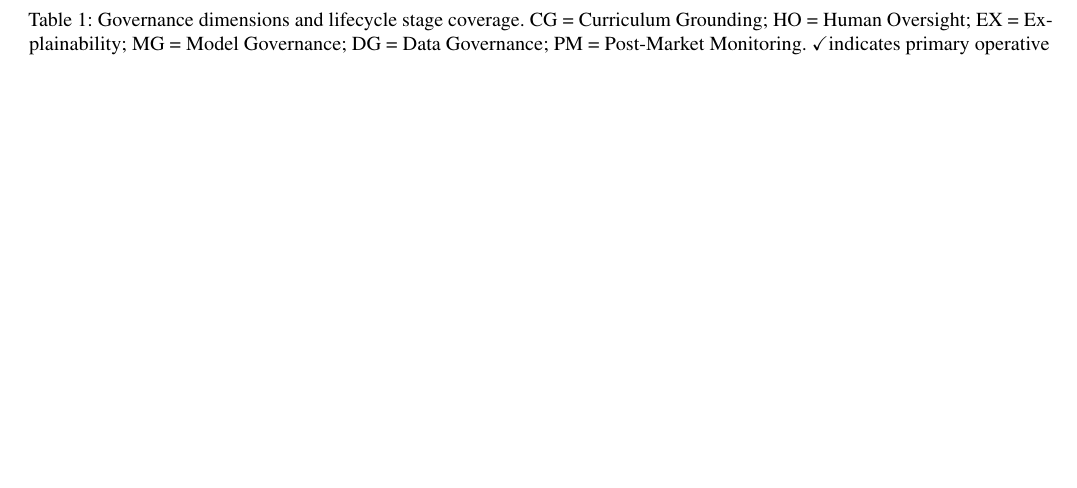
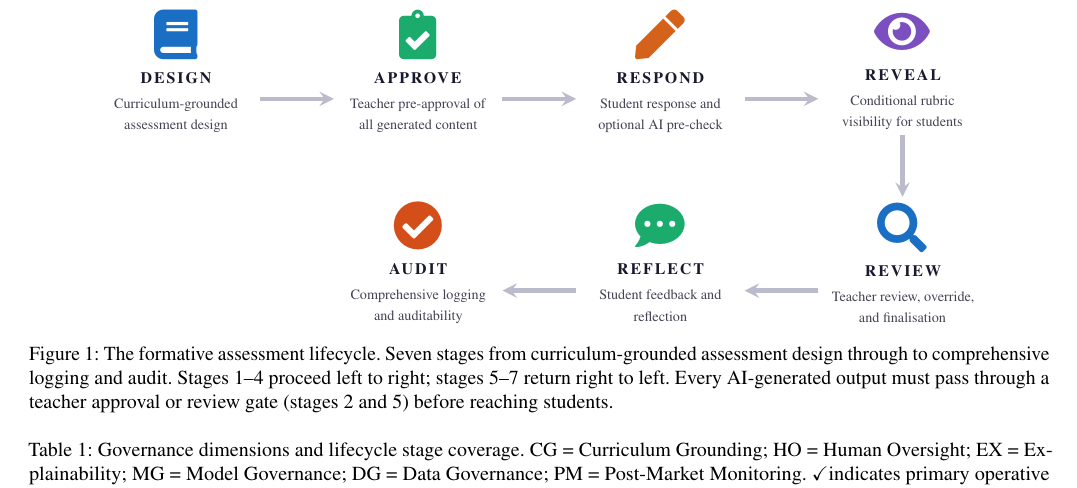
Before and after one commit to eoinlane/diotima-whitepaper, a LaTeX paper (Diotima_Journal_Style_v2.tex): part of page 3 of 6, cut at the place of the change, the shorter picture padded with empty space. Compiled offline with pdfLaTeX.

Commit message:
Add TikZ lifecycle diagram (Figure 1) to system overview
Seven-stage formative assessment lifecycle illustrated as a U-shape flow
with fontawesome5 icons. Intro updated to reference the figure.

Co-Authored-By: Claude Sonnet 4.6 <noreply@anthropic.com>

```diff
--- a/Diotima_Journal_Style_v2.tex
+++ b/Diotima_Journal_Style_v2.tex
@@ -7,7 +7,7 @@
             columnsep=7mm]{geometry}
 \usepackage[T1]{fontenc}
 \usepackage[utf8]{inputenc}
-\usepackage{microtype}
+\usepackage[letterspace=150]{microtype}
 \usepackage{mathptmx}
 \usepackage{parskip}
 \usepackage{titlesec}
@@ -294,3 +306,77 @@ learning; and (7)~comprehensive logging and auditability, in which every action,
 inference, and decision is recorded to support traceability, incident response, and
 post-market monitoring.
 
+\begin{figure*}[t]
+\centering
+\resizebox{0.88\textwidth}{!}{%
+\begin{tikzpicture}[
+  stagenode/.style={inner sep=0pt, outer sep=0pt},
+  connector/.style={->, >=stealth, line width=2.5pt, color=arrowcol,
+                    shorten >=2pt, shorten <=2pt},
+]
+\def\colsep{4.8cm}
+%% Row 1
+\node[stagenode] (s1) at (0,0) {
+  \begin{minipage}{3.4cm}\centering
+    {\color{accentblue}\fontsize{28}{28}\selectfont\faBook}\\[5pt]
+    {\color{labelcol}\fontsize{9}{9}\selectfont\textbf{\textls[120]{DESIGN}}}\\[4pt]
+    {\color{desccol}\fontsize{8}{10}\selectfont
+      Curriculum-grounded\\assessment design}
+  \end{minipage}};
+\node[stagenode] (s2) at (\colsep, 0) {
+  \begin{minipage}{3.4cm}\centering
+    {\color{icongreen}\fontsize{28}{28}\selectfont\faClipboardCheck}\\[5pt]
+    {\color{labelcol}\fontsize{9}{9}\selectfont\textbf{\textls[120]{APPROVE}}}\\[4pt]
+    {\color{desccol}\fontsize{8}{10}\selectfont
+      Teacher pre-approval of\\all generated content}
+  \end{minipage}};
+\node[stagenode] (s3) at (2*\colsep, 0) {
+  \begin{minipage}{3.4cm}\centering
+    {\color{iconorange}\fontsize{28}{28}\selectfont\faPen}\\[5pt]
+    {\color{labelcol}\fontsize{9}{9}\selectfont\textbf{\textls[120]{RESPOND}}}\\[4pt]
+    {\color{desccol}\fontsize{8}{10}\selectfont
+      Student response and\\optional AI pre-check}
+  \end{minipage}};
+\node[stagenode] (s4) at (3*\colsep, 0) {
+  \begin{minipage}{3.4cm}\centering
+    {\color{iconpurple}\fontsize{28}{28}\selectfont\faEye}\\[5pt]
+    {\color{labelcol}\fontsize{9}{9}\selectfont\textbf{\textls[120]{REVEAL}}}\\[4pt]
+    {\color{desccol}\fontsize{8}{10}\selectfont
+      Conditional rubric\\visibility for students}
+  \end{minipage}};
+%% Row 2
+\def\rowgap{-3.8cm}
+\node[stagenode] (s5) at (3*\colsep, \rowgap) {
+  \begin{minipage}{3.4cm}\centering
+    {\color{accentblue}\fontsize{28}{28}\selectfont\faSearch}\\[5pt]
+    {\color{labelcol}\fontsize{9}{9}\selectfont\textbf{\textls[120]{REVIEW}}}\\[4pt]
+    {\color{desccol}\fontsize{8}{10}\selectfont
+      Teacher review, override,\\and finalisation}
+  \end{minipage}};
+\node[stagenode] (s6) at (2*\colsep, \rowgap) {
+  \begin{minipage}{3.4cm}\centering
+    {\color{icongreen}\fontsize{28}{28}\selectfont\faCommentDots}\\[5pt]
+    {\color{labelcol}\fontsize{9}{9}\selectfont\textbf{\textls[120]{REFLECT}}}\\[4pt]
+    {\color{desccol}\fontsize{8}{10}\selectfont
+      Student feedback and\\reflection}
+  \end{minipage}};
+\node[stagenode] (s7) at (\colsep, \rowgap) {
+  \begin{minipage}{3.4cm}\centering
+    {\color{iconred}\fontsize{28}{28}\selectfont\faCheckCircle}\\[5pt]
+    {\color{labelcol}\fontsize{9}{9}\selectfont\textbf{\textls[120]{AUDIT}}}\\[4pt]
+    {\color{desccol}\fontsize{8}{10}\selectfont
+      Comprehensive logging\\and auditability}
+  \end{minipage}};
+%% Connectors
+\draw[connector] ($(s1.east)-(0.1cm,0.55cm)$) -- ($(s2.west)+(0.1cm,-0.55cm)$);
+\draw[connector] ($(s2.east)-(0.1cm,0.55cm)$) -- ($(s3.west)+(0.1cm,-0.55cm)$);
+\draw[connector] ($(s3.east)-(0.1cm,0.55cm)$) -- ($(s4.west)+(0.1cm,-0.55cm)$);
+\draw[connector] ($(s4.south)+(0,-0.05cm)$) -- ($(s5.north)+(0,0.05cm)$);
+\draw[connector] ($(s5.west)+(0.1cm,-0.55cm)$) -- ($(s6.east)-(0.1cm,0.55cm)$);
+\draw[connector] ($(s6.west)+(0.1cm,-0.55cm)$) -- ($(s7.east)-(0.1cm,0.55cm)$);
+\end{tikzpicture}%
+}
+\caption{The formative assessment lifecycle. Seven stages from curriculum-grounded
+  assessment design through to comprehensive logging and audit. Stages~1--4 proceed
+  left to right; stages~5--7 return right to left. Every AI-generated output must pass
+  through a teacher approval or review gate (stages~2 and~5) before reaching students.}
```
Also changed, not shown: Diotima_Journal_Style_v2.tex (27 more changed lines).
